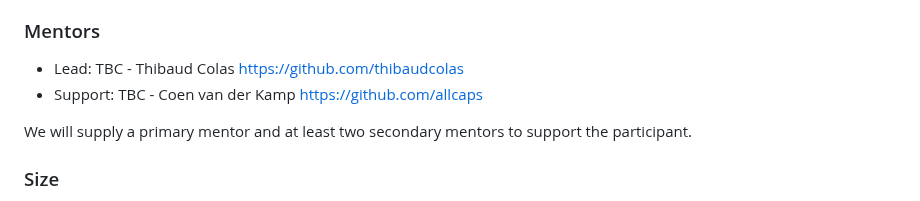
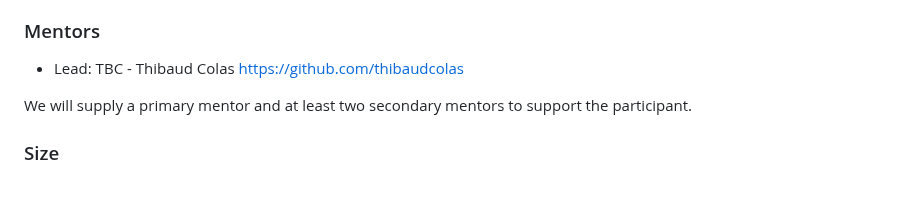
Before and after one commit to wagtail/gsoc, a Markdown page: project-ideas.md, the part around the change. Drawn GitHub-style.

Commit message:
Remove Coen as mentor

```diff
--- a/project-ideas.md
+++ b/project-ideas.md
@@ -111,7 +111,6 @@ This should likely be initially developed as a standalone package before determi
 ### Mentors
 
 - Lead: TBC - Thibaud Colas https://github.com/thibaudcolas
-- Support: TBC - Coen van der Kamp https://github.com/allcaps
 
 We will supply a primary mentor and at least two secondary mentors to support the participant.
 
```
